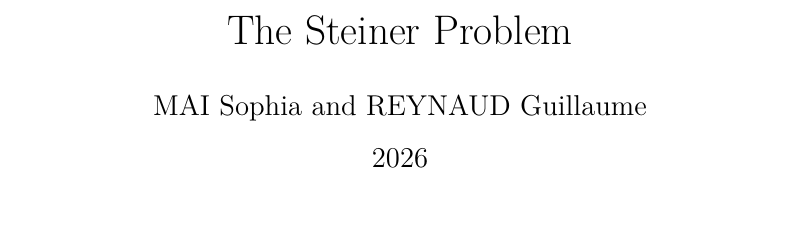
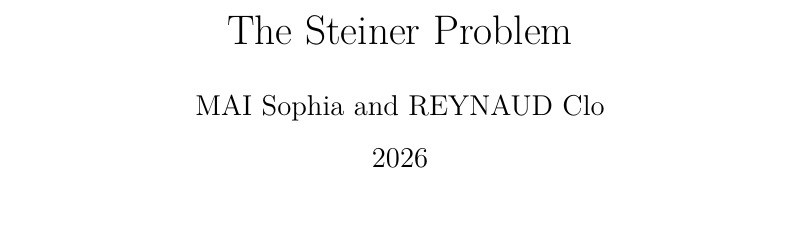
Before and after one commit to MaiaSophia/steiner-problem-2026, a LaTeX paper (template.tex): part of page 1 of 20, cut so that both start at the same text. Compiled offline with pdfLaTeX.

Commit message:
Update co-author name to Clo Reynaud

```diff
--- a/template.tex
+++ b/template.tex
@@ -47,7 +47,7 @@
 \title{The Steiner Problem}
 
 \author{%
-MAI Sophia and REYNAUD Guillaume}
+MAI Sophia and REYNAUD Clo}
 
 \date{2026}
 
```
Also changed, not shown: 2 other files.
